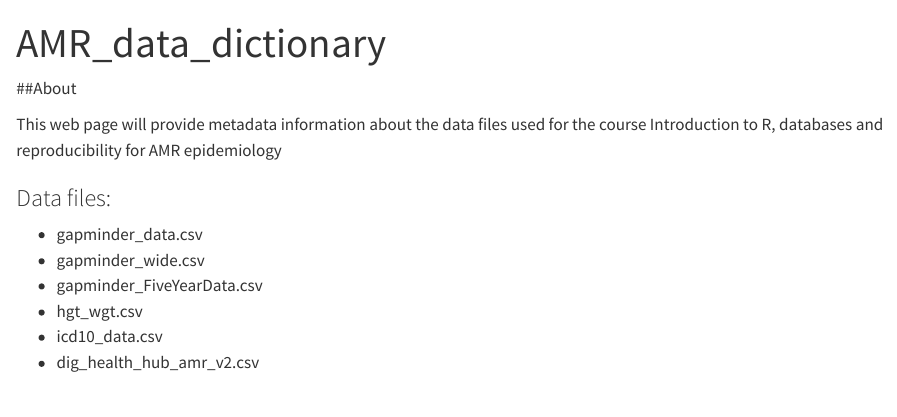
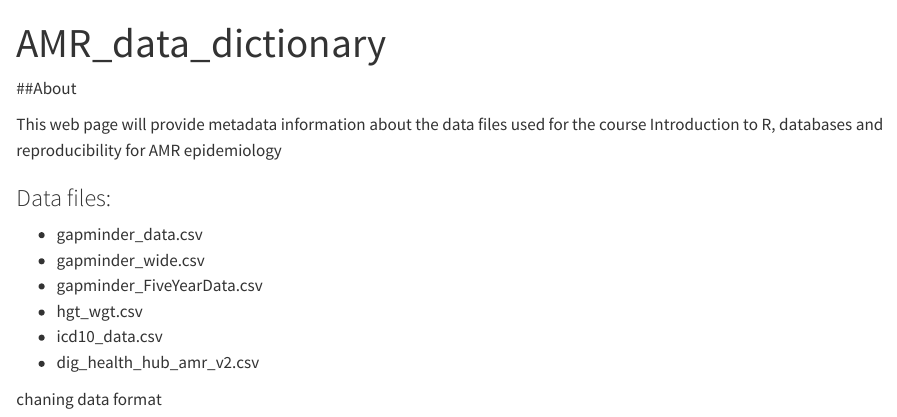
Before and after one commit to minglee24/amr_data_dictionary, a Quarto document (index.qmd): the page in a window 1100 px wide, from its top. Rendered offline with R 4.5, knitr and Pandoc in place of Quarto, with nearby package versions.

Commit message:
changing data format

```diff
--- a/index.qmd
+++ b/index.qmd
@@ -13,3 +13,5 @@ This web page will provide metadata information about the data files used for th
 - hgt_wgt.csv
 - icd10_data.csv
 - dig_health_hub_amr_v2.csv
+
+chaning data format
```
